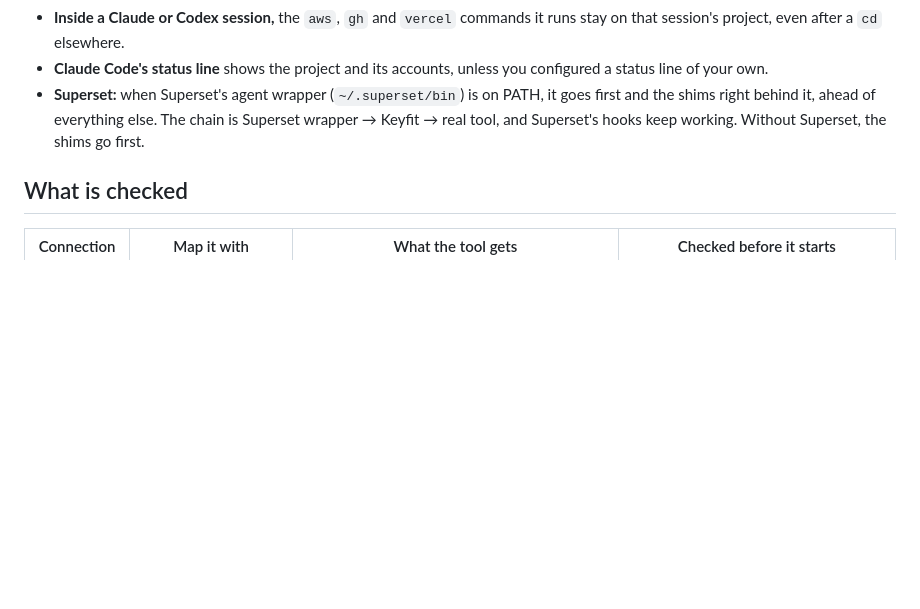
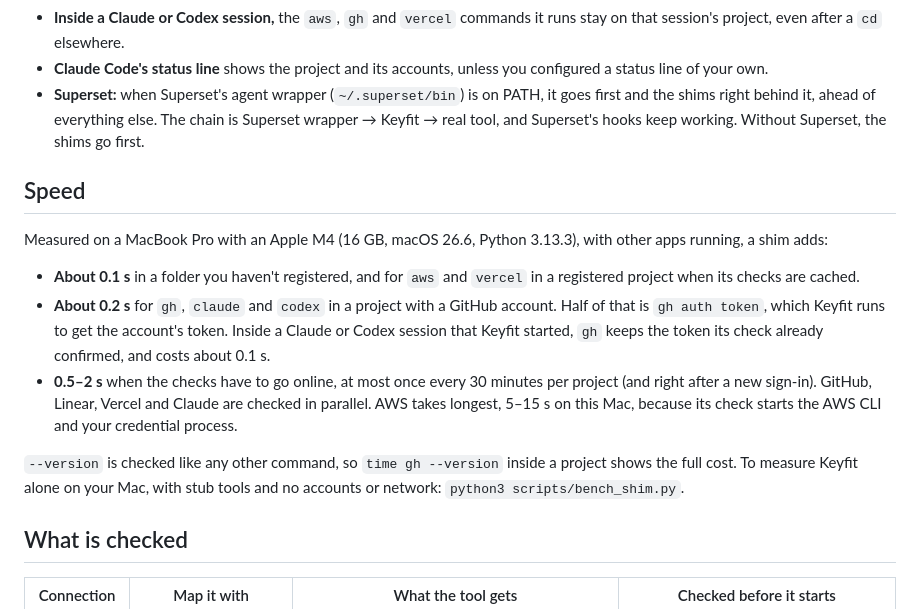
Before and after one commit to getkeyfit/keyfit, a Markdown page: README.md, the part around the change. Drawn GitHub-style; blank space fills up the shorter version.

```diff
--- a/README.md
+++ b/README.md
@@ -101,6 +101,16 @@ Some details:
 - **Claude Code's status line** shows the project and its accounts, unless you configured a status line of your own.
 - **Superset:** when Superset's agent wrapper (`~/.superset/bin`) is on PATH, it goes first and the shims right behind it, ahead of everything else. The chain is Superset wrapper → Keyfit → real tool, and Superset's hooks keep working. Without Superset, the shims go first.
 
+## Speed
+
+Measured on a MacBook Pro with an Apple M4 (16 GB, macOS 26.6, Python 3.13.3), with other apps running, a shim adds:
+
+- **About 0.1 s** in a folder you haven't registered, and for `aws` and `vercel` in a registered project when its checks are cached.
+- **About 0.2 s** for `gh`, `claude` and `codex` in a project with a GitHub account. Half of that is `gh auth token`, which Keyfit runs to get the account's token. Inside a Claude or Codex session that Keyfit started, `gh` keeps the token its check already confirmed, and costs about 0.1 s.
+- **0.5–2 s** when the checks have to go online, at most once every 30 minutes per project (and right after a new sign-in). GitHub, Linear, Vercel and Claude are checked in parallel. AWS takes longest, 5–15 s on this Mac, because its check starts the AWS CLI and your credential process.
+
+`--version` is checked like any other command, so `time gh --version` inside a project shows the full cost. To measure Keyfit alone on your Mac, with stub tools and no accounts or network: `python3 scripts/bench_shim.py`.
+
 ## What is checked
 
 | Connection | Map it with | What the tool gets | Checked before it starts |
```
Also changed, not shown: docs/troubleshooting.md (+11 -1 lines).
